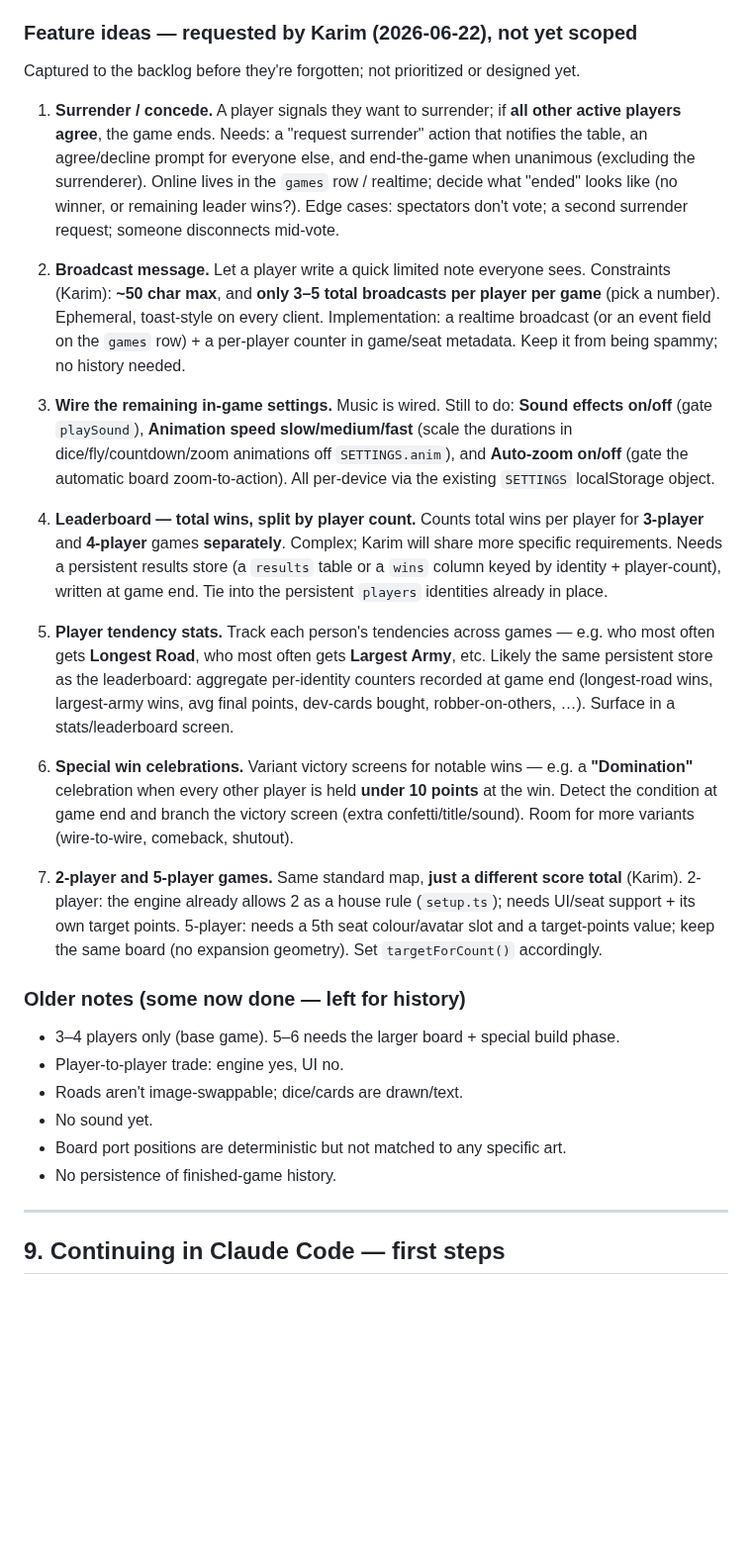
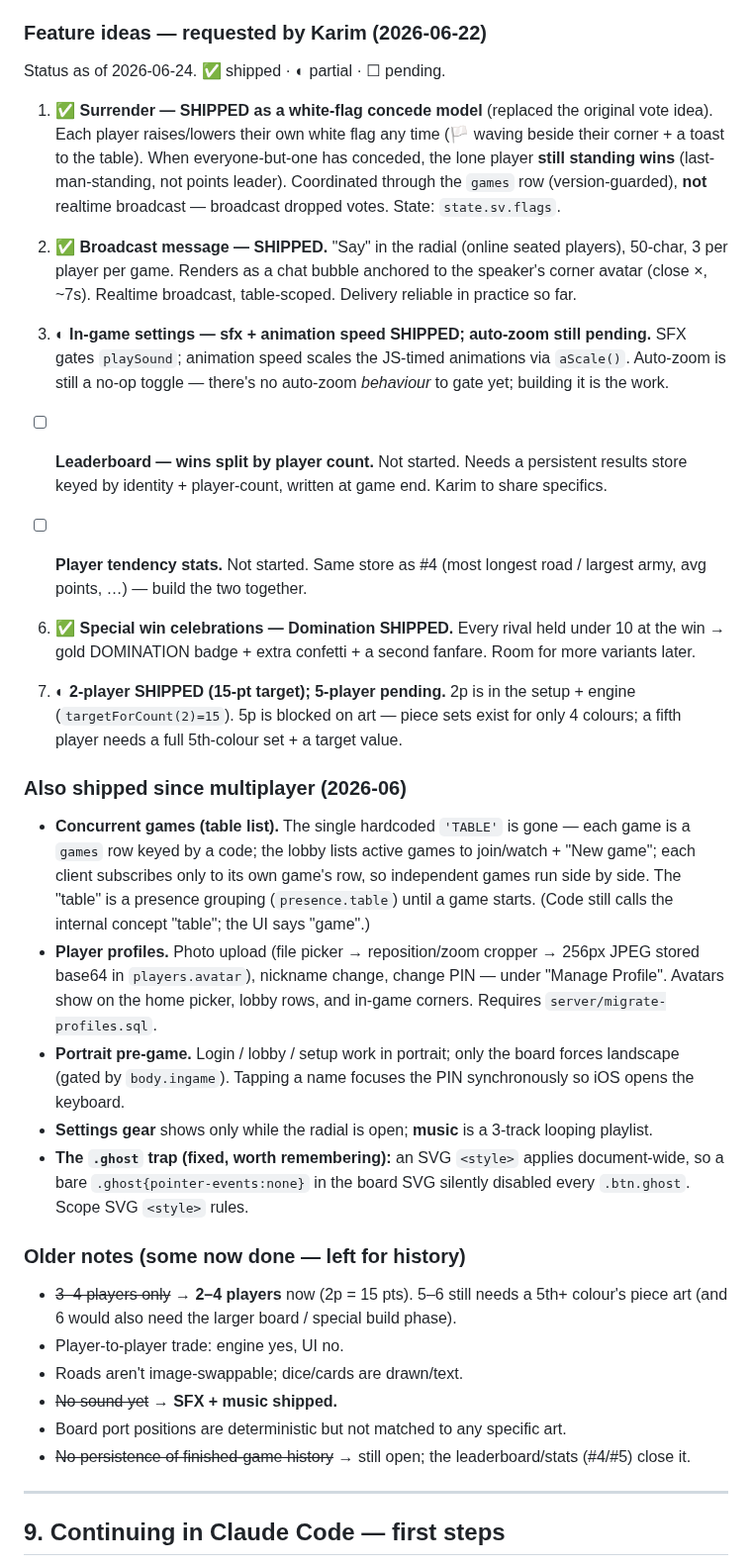
Before and after one commit to karimkabbani/catan, a Markdown page: HANDOVER.md, the part around the change. Shown at 99% size. Drawn GitHub-style; blank space fills up the shorter version.

Commit message:
HANDOVER: mark shipped features (concurrent games, white-flag surrender, broadcast/chat, profiles, 2-player, Domination, sfx/anim settings); update stale notes
Co-Authored-By: Claude Opus 4.8 <noreply@anthropic.com>

```diff
--- a/HANDOVER.md
+++ b/HANDOVER.md
@@ -356,61 +356,63 @@ untouched core. Have Lovable build the lobby, board, and Supabase wiring around
 - Post-game flow is minimal — one "Back to lobby" resets the table for everyone.
 - Presence flickers when phones sleep/background (realtime times out ~30s).
 
-### Feature ideas — requested by Karim (2026-06-22), not yet scoped
+### Feature ideas — requested by Karim (2026-06-22)
 
-Captured to the backlog before they're forgotten; not prioritized or designed yet.
+Status as of 2026-06-24. ✅ shipped · ◐ partial · ☐ pending.
 
-1. **Surrender / concede.** A player signals they want to surrender; if **all other
-   active players agree**, the game ends. Needs: a "request surrender" action that
-   notifies the table, an agree/decline prompt for everyone else, and end-the-game
-   when unanimous (excluding the surrenderer). Online lives in the `games` row /
-   realtime; decide what "ended" looks like (no winner, or remaining leader wins?).
-   Edge cases: spectators don't vote; a second surrender request; someone disconnects
-   mid-vote.
+1. ✅ **Surrender — SHIPPED as a white-flag concede model** (replaced the original vote idea).
+   Each player raises/lowers their own white flag any time (🏳️ waving beside their corner +
+   a toast to the table). When everyone-but-one has conceded, the lone player **still standing
+   wins** (last-man-standing, not points leader). Coordinated through the `games` row
+   (version-guarded), **not** realtime broadcast — broadcast dropped votes. State: `state.sv.flags`.
 
-2. **Broadcast message.** Let a player write a quick limited note everyone sees.
-   Constraints (Karim): **~50 char max**, and **only 3–5 total broadcasts per player
-   per game** (pick a number). Ephemeral, toast-style on every client. Implementation:
-   a realtime broadcast (or an event field on the `games` row) + a per-player counter
-   in game/seat metadata. Keep it from being spammy; no history needed.
+2. ✅ **Broadcast message — SHIPPED.** "Say" in the radial (online seated players), 50-char,
+   3 per player per game. Renders as a chat bubble anchored to the speaker's corner avatar
+   (close ×, ~7s). Realtime broadcast, table-scoped. Delivery reliable in practice so far.
 
-3. **Wire the remaining in-game settings.** Music is wired. Still to do: **Sound
-   effects on/off** (gate `playSound`), **Animation speed slow/medium/fast** (scale
-   the durations in dice/fly/countdown/zoom animations off `SETTINGS.anim`), and
-   **Auto-zoom on/off** (gate the automatic board zoom-to-action). All per-device via
-   the existing `SETTINGS` localStorage object.
+3. ◐ **In-game settings — sfx + animation speed SHIPPED; auto-zoom still pending.** SFX gates
+   `playSound`; animation speed scales the JS-timed animations via `aScale()`. Auto-zoom is
+   still a no-op toggle — there's no auto-zoom *behaviour* to gate yet; building it is the work.
 
-4. **Leaderboard — total wins, split by player count.** Counts total wins per player
-   for **3-player** and **4-player** games **separately**. Complex; Karim will share
-   more specific requirements. Needs a persistent results store (a `results` table or
-   a `wins` column keyed by identity + player-count), written at game end. Tie into
-   the persistent `players` identities already in place.
+4. ☐ **Leaderboard — wins split by player count.** Not started. Needs a persistent results store
+   keyed by identity + player-count, written at game end. Karim to share specifics.
 
-5. **Player tendency stats.** Track each person's tendencies across games — e.g. who
-   most often gets **Longest Road**, who most often gets **Largest Army**, etc. Likely
-   the same persistent store as the leaderboard: aggregate per-identity counters
-   recorded at game end (longest-road wins, largest-army wins, avg final points,
-   dev-cards bought, robber-on-others, …). Surface in a stats/leaderboard screen.
+5. ☐ **Player tendency stats.** Not started. Same store as #4 (most longest road / largest army,
+   avg points, …) — build the two together.
 
-6. **Special win celebrations.** Variant victory screens for notable wins — e.g. a
-   **"Domination"** celebration when every other player is held **under 10 points** at
-   the win. Detect the condition at game end and branch the victory screen (extra
-   confetti/title/sound). Room for more variants (wire-to-wire, comeback, shutout).
+6. ✅ **Special win celebrations — Domination SHIPPED.** Every rival held under 10 at the win →
+   gold DOMINATION badge + extra confetti + a second fanfare. Room for more variants later.
 
-7. **2-player and 5-player games.** Same standard map, **just a different score total**
-   (Karim). 2-player: the engine already allows 2 as a house rule (`setup.ts`); needs
-   UI/seat support + its own target points. 5-player: needs a 5th seat colour/avatar
-   slot and a target-points value; keep the same board (no expansion geometry). Set
-   `targetForCount()` accordingly.
+7. ◐ **2-player SHIPPED (15-pt target); 5-player pending.** 2p is in the setup + engine
+   (`targetForCount(2)=15`). 5p is blocked on art — piece sets exist for only 4 colours; a fifth
+   player needs a full 5th-colour set + a target value.
+
+### Also shipped since multiplayer (2026-06)
+
+- **Concurrent games (table list).** The single hardcoded `'TABLE'` is gone — each game is a
+  `games` row keyed by a code; the lobby lists active games to join/watch + "New game"; each
+  client subscribes only to its own game's row, so independent games run side by side. The
+  "table" is a presence grouping (`presence.table`) until a game starts. (Code still calls the
+  internal concept "table"; the UI says "game".)
+- **Player profiles.** Photo upload (file picker → reposition/zoom cropper → 256px JPEG stored
+  base64 in `players.avatar`), nickname change, change PIN — under "Manage Profile". Avatars show
+  on the home picker, lobby rows, and in-game corners. Requires `server/migrate-profiles.sql`.
+- **Portrait pre-game.** Login / lobby / setup work in portrait; only the board forces landscape
+  (gated by `body.ingame`). Tapping a name focuses the PIN synchronously so iOS opens the keyboard.
+- **Settings gear** shows only while the radial is open; **music** is a 3-track looping playlist.
+- **The `.ghost` trap (fixed, worth remembering):** an SVG `<style>` applies document-wide, so a
+  bare `.ghost{pointer-events:none}` in the board SVG silently disabled every `.btn.ghost`. Scope
+  SVG `<style>` rules.
 
 ### Older notes (some now done — left for history)
 
-- 3–4 players only (base game). 5–6 needs the larger board + special build phase.
+- ~~3–4 players only~~ → **2–4 players** now (2p = 15 pts). 5–6 still needs a 5th+ colour's piece
+  art (and 6 would also need the larger board / special build phase).
 - Player-to-player trade: engine yes, UI no.
 - Roads aren't image-swappable; dice/cards are drawn/text.
-- No sound yet.
+- ~~No sound yet~~ → **SFX + music shipped.**
 - Board port positions are deterministic but not matched to any specific art.
-- No persistence of finished-game history.
+- ~~No persistence of finished-game history~~ → still open; the leaderboard/stats (#4/#5) close it.
 
 ---
 
```
